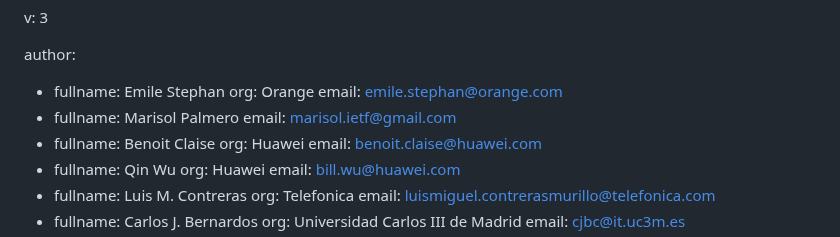
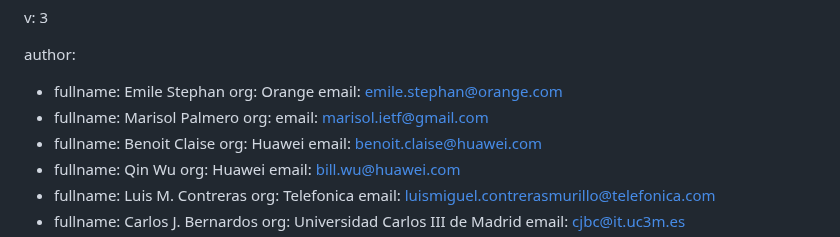
Before and after one commit to emile22/draft-stephan-green-use-cases, a Markdown page: draft-stephan-green-use-cases.md, the part around the change. Rendered like a GitHub page.

```diff
--- a/draft-stephan-green-use-cases.md
+++ b/draft-stephan-green-use-cases.md
@@ -30,6 +30,7 @@ author:
     email: emile.stephan@orange.com
   -
     fullname: Marisol Palmero
+    org:
     email: marisol.ietf@gmail.com
   -
     fullname: Benoit Claise
```
